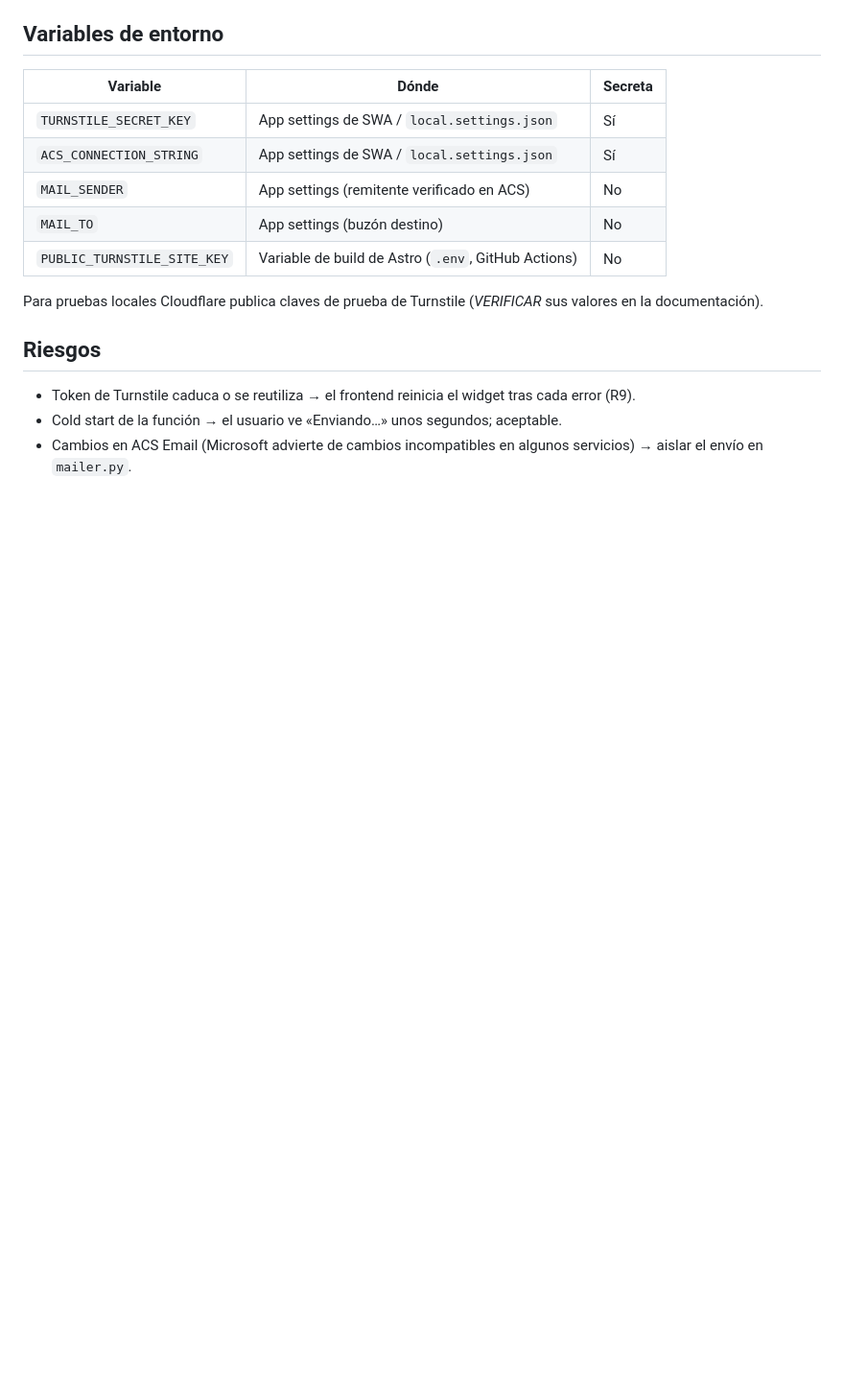
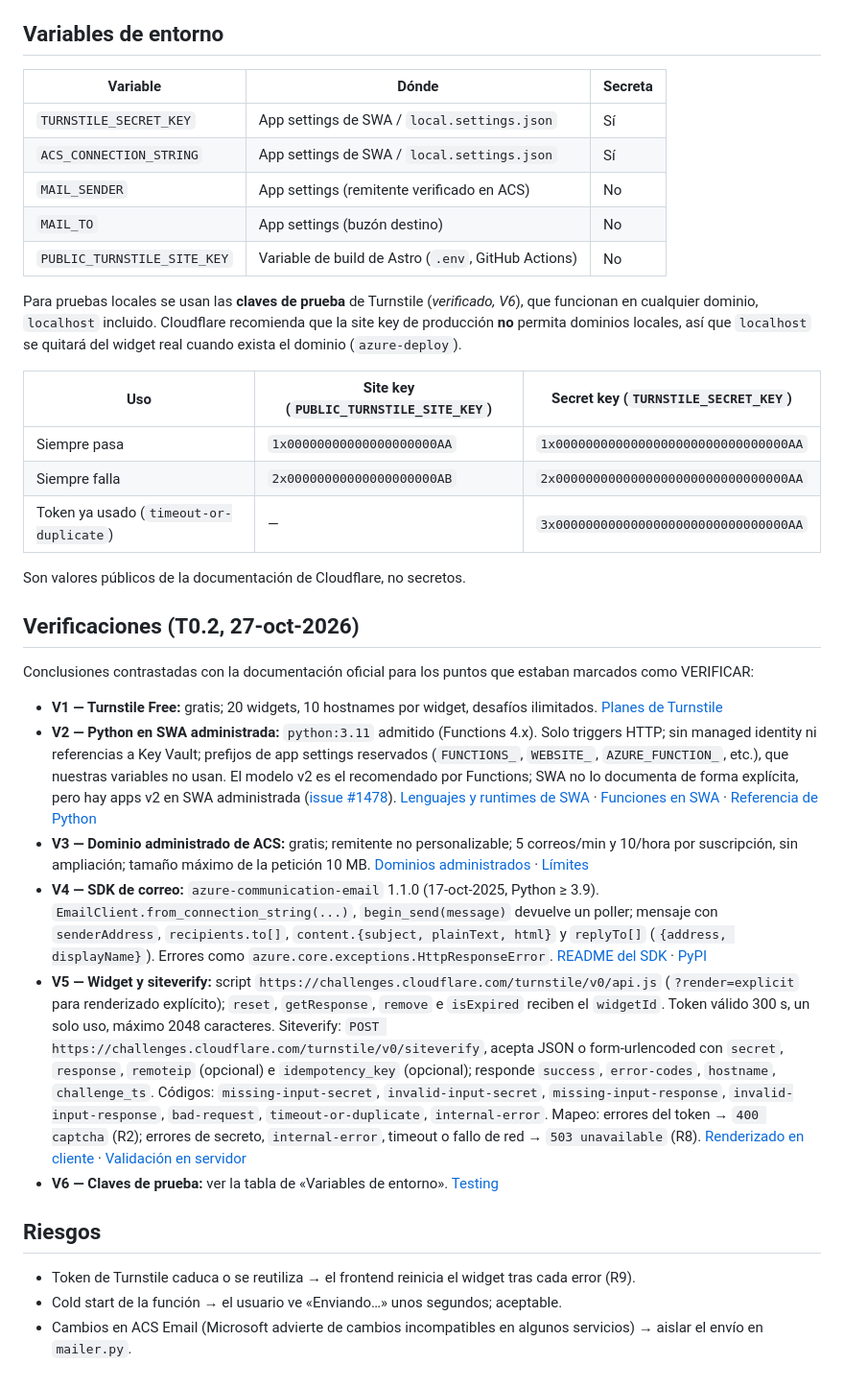
Before and after one commit to byrogr/rogerrojas.dev, a Markdown page: specs/contact-form/design.md, the part around one of its changes. Shown at 96% size. Drawn GitHub-style; blank space fills up the shorter version.

Commit message:
docs(contact-form): resolve design verifications

```diff
--- a/specs/contact-form/design.md
+++ b/specs/contact-form/design.md
@@ -96,7 +96,26 @@ api/
 | `MAIL_TO` | App settings (buzón destino) | No |
 | `PUBLIC_TURNSTILE_SITE_KEY` | Variable de build de Astro (`.env`, GitHub Actions) | No |
 
-Para pruebas locales Cloudflare publica claves de prueba de Turnstile (*VERIFICAR* sus valores en la documentación).
+Para pruebas locales se usan las **claves de prueba** de Turnstile (*verificado, V6*), que funcionan en cualquier dominio, `localhost` incluido. Cloudflare recomienda que la site key de producción **no** permita dominios locales, así que `localhost` se quitará del widget real cuando exista el dominio (`azure-deploy`).
+
+| Uso | Site key (`PUBLIC_TURNSTILE_SITE_KEY`) | Secret key (`TURNSTILE_SECRET_KEY`) |
+| --- | --- | --- |
+| Siempre pasa | `1x00000000000000000000AA` | `1x0000000000000000000000000000000AA` |
+| Siempre falla | `2x00000000000000000000AB` | `2x0000000000000000000000000000000AA` |
+| Token ya usado (`timeout-or-duplicate`) | — | `3x0000000000000000000000000000000AA` |
+
+Son valores públicos de la documentación de Cloudflare, no secretos.
+
+## Verificaciones (T0.2, 27-oct-2026)
+
+Conclusiones contrastadas con la documentación oficial para los puntos que estaban marcados como VERIFICAR:
+
+- **V1 — Turnstile Free:** gratis; 20 widgets, 10 hostnames por widget, desafíos ilimitados. [Planes de Turnstile](https://developers.cloudflare.com/turnstile/plans/)
+- **V2 — Python en SWA administrada:** `python:3.11` admitido (Functions 4.x). Solo triggers HTTP; sin managed identity ni referencias a Key Vault; prefijos de app settings reservados (`FUNCTIONS_`, `WEBSITE_`, `AZURE_FUNCTION_`, etc.), que nuestras variables no usan. El modelo v2 es el recomendado por Functions; SWA no lo documenta de forma explícita, pero hay apps v2 en SWA administrada ([issue #1478](https://github.com/Azure/static-web-apps/issues/1478)). [Lenguajes y runtimes de SWA](https://learn.microsoft.com/azure/static-web-apps/languages-runtimes) · [Funciones en SWA](https://learn.microsoft.com/azure/static-web-apps/apis-functions) · [Referencia de Python](https://learn.microsoft.com/azure/azure-functions/functions-reference-python)
+- **V3 — Dominio administrado de ACS:** gratis; remitente no personalizable; 5 correos/min y 10/hora por suscripción, sin ampliación; tamaño máximo de la petición 10 MB. [Dominios administrados](https://learn.microsoft.com/azure/communication-services/quickstarts/email/add-azure-managed-domains) · [Límites](https://learn.microsoft.com/azure/communication-services/concepts/service-limits)
+- **V4 — SDK de correo:** `azure-communication-email` 1.1.0 (17-oct-2025, Python ≥ 3.9). `EmailClient.from_connection_string(...)`, `begin_send(message)` devuelve un poller; mensaje con `senderAddress`, `recipients.to[]`, `content.{subject, plainText, html}` y `replyTo[]` (`{address, displayName}`). Errores como `azure.core.exceptions.HttpResponseError`. [README del SDK](https://learn.microsoft.com/python/api/overview/azure/communication-email-readme) · [PyPI](https://pypi.org/project/azure-communication-email/)
+- **V5 — Widget y siteverify:** script `https://challenges.cloudflare.com/turnstile/v0/api.js` (`?render=explicit` para renderizado explícito); `reset`, `getResponse`, `remove` e `isExpired` reciben el `widgetId`. Token válido 300 s, un solo uso, máximo 2048 caracteres. Siteverify: `POST https://challenges.cloudflare.com/turnstile/v0/siteverify`, acepta JSON o form-urlencoded con `secret`, `response`, `remoteip` (opcional) e `idempotency_key` (opcional); responde `success`, `error-codes`, `hostname`, `challenge_ts`. Códigos: `missing-input-secret`, `invalid-input-secret`, `missing-input-response`, `invalid-input-response`, `bad-request`, `timeout-or-duplicate`, `internal-error`. Mapeo: errores del token → `400 captcha` (R2); errores de secreto, `internal-error`, timeout o fallo de red → `503 unavailable` (R8). [Renderizado en cliente](https://developers.cloudflare.com/turnstile/get-started/client-side-rendering/) · [Validación en servidor](https://developers.cloudflare.com/turnstile/get-started/server-side-validation/)
+- **V6 — Claves de prueba:** ver la tabla de «Variables de entorno». [Testing](https://developers.cloudflare.com/turnstile/troubleshooting/testing/)
 
 ## Riesgos
 
```
Also changed, not shown: other parts of specs/contact-form/design.md (+6 -6 lines), specs/contact-form/tasks.md (+2 -2 lines).
